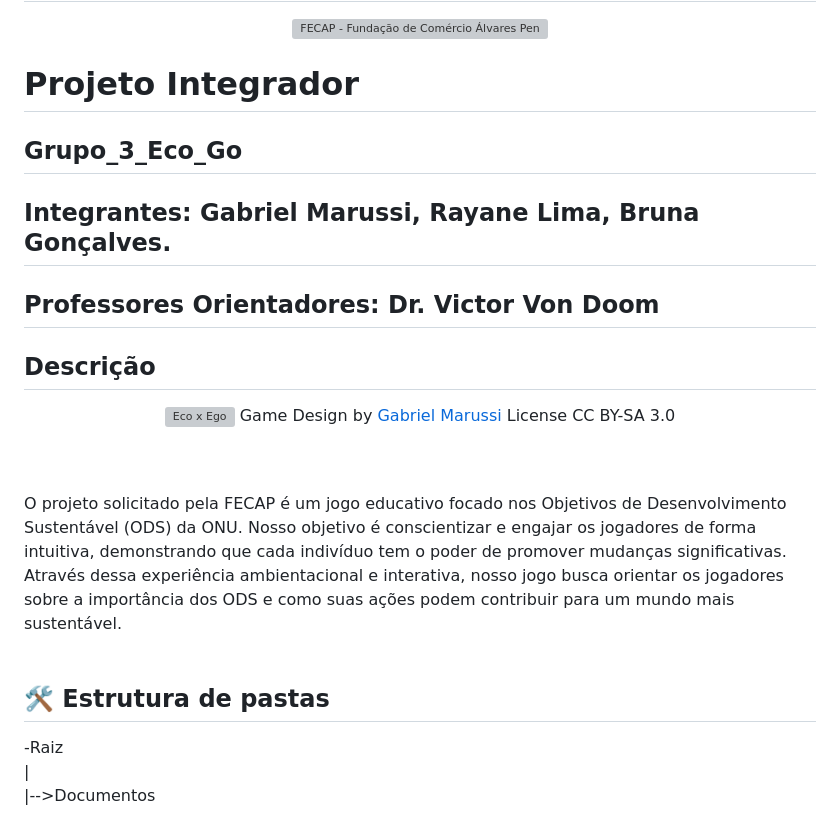
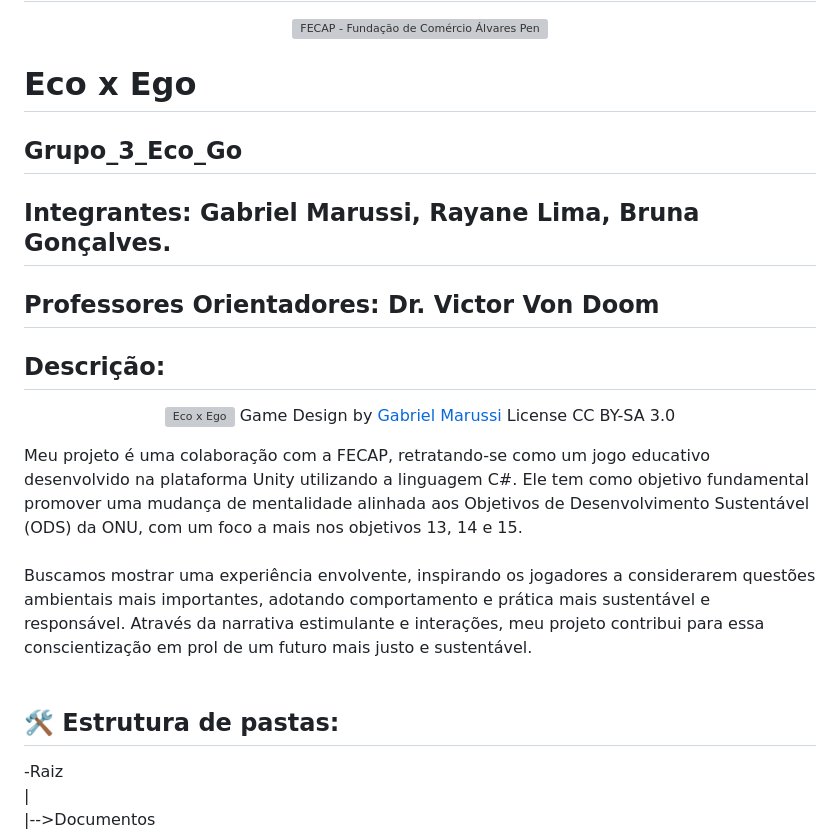
Before and after one commit to 2024-1-MCC1/Projeto3, a Markdown page: README.md, the part around the change printed below. GitHub-like rendering; grey boxes are pictures that could not be loaded.

```diff
--- a/README.md
+++ b/README.md
@@ -4,7 +4,7 @@
 <a href= "https://www.fecap.br/"><img src="https://encrypted-tbn0.gstatic.com/images?q=tbn:ANd9GcRhZPrRa89Kma0ZZogxm0pi-tCn_TLKeHGVxywp-LXAFGR3B1DPouAJYHgKZGV0XTEf4AE&usqp=CAU" alt="FECAP - Fundação de Comércio Álvares Penteado" border="0"></a>
 </p>
 
-# Projeto Integrador
+# Eco x Ego
 
 ## Grupo_3_Eco_Go
 
@@ -12,18 +12,19 @@
 
 ## Professores Orientadores: Dr. Victor Von Doom
 
-## Descrição
+## Descrição:
 
 <p align="center">
 <img src="https://github.com/2024-1-MCC1/Projeto3/blob/3f6e8a9c3dd0260ec222b6e1b066bcf6d95ece8b/Imagens/Play.png" alt="Eco x Ego" border="0">
   Game Design by <a href= "www.linkedin.com/in/gabrielmarussi">Gabriel Marussi</a> License CC BY-SA 3.0
 </p>
 
+Meu projeto é uma colaboração com a FECAP, retratando-se como um jogo educativo desenvolvido na plataforma Unity utilizando a linguagem C#. Ele tem como objetivo fundamental promover uma mudança de mentalidade alinhada aos Objetivos de Desenvolvimento Sustentável (ODS) da ONU, com um foco a mais nos objetivos 13, 14 e 15.
 <br><br>
-O projeto solicitado pela FECAP é um jogo educativo focado nos Objetivos de Desenvolvimento Sustentável (ODS) da ONU. Nosso objetivo é conscientizar e engajar os jogadores de forma intuitiva, demonstrando que cada indivíduo tem o poder de promover mudanças significativas. Através dessa experiência ambientacional e interativa, nosso jogo busca orientar os jogadores sobre a importância dos ODS e como suas ações podem contribuir para um mundo mais sustentável.
+Buscamos mostrar uma experiência envolvente, inspirando os jogadores a considerarem questões ambientais mais importantes, adotando comportamento e prática mais sustentável e responsável. Através da narrativa estimulante e interações, meu projeto contribui para essa conscientização em prol de um futuro mais justo e sustentável.
 <br><br>
 
-## 🛠 Estrutura de pastas
+## 🛠 Estrutura de pastas:
 
 -Raiz<br>
 |<br>
```
Also changed, not shown: other parts of README.md (+36 -0 lines).
